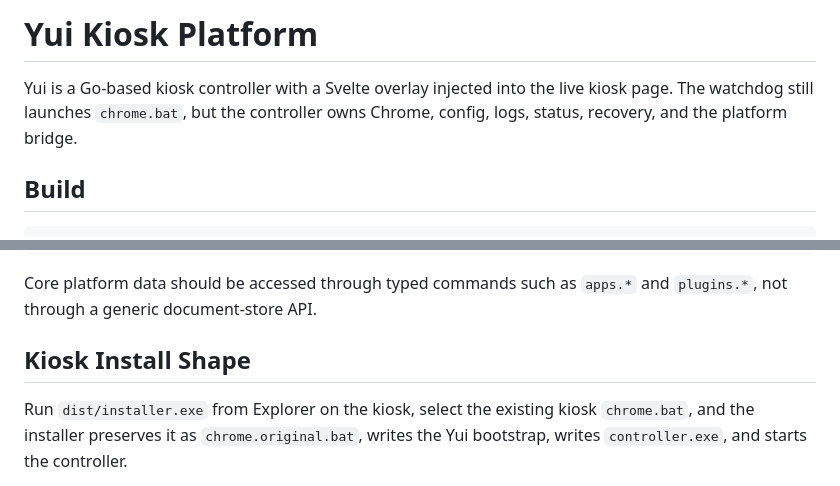
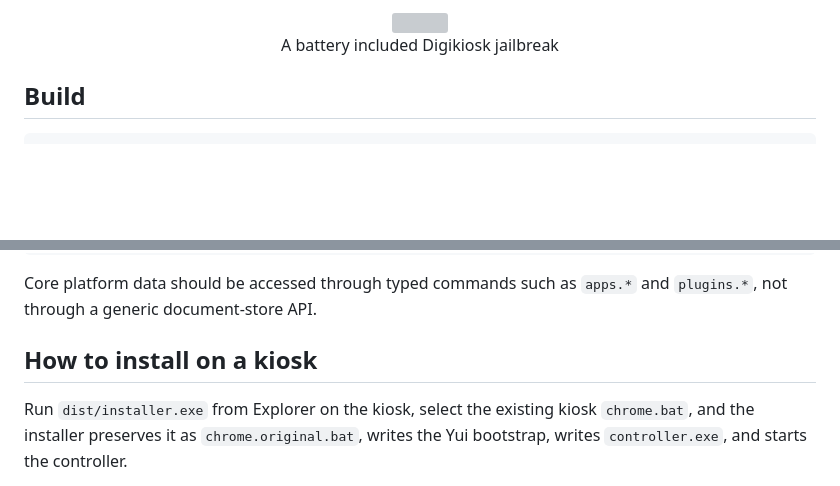
Before and after one commit to genr234/yui, a Markdown page: README.md, 2 parts joined by grey strips. GitHub-like rendering; blank space fills up the shorter version; grey boxes are pictures that could not be loaded.

```diff
--- a/README.md
+++ b/README.md
@@ -1,6 +1,7 @@
-# Yui Kiosk Platform
-
-Yui is a Go-based kiosk controller with a Svelte overlay injected into the live kiosk page. The watchdog still launches `chrome.bat`, but the controller owns Chrome, config, logs, status, recovery, and the platform bridge.
+<div align="center">
+  <img src="platform/src/assets/images/logo.png" width="256" height="256">
+  <p>A battery included Digikiosk jailbreak</h2>
+</div>
 
 ## Build
 
@@ -78,6 +79,6 @@ const keys = await ctx.storage.keys();
 
 Core platform data should be accessed through typed commands such as `apps.*` and `plugins.*`, not through a generic document-store API.
 
-## Kiosk Install Shape
+## How to install on a kiosk
 
 Run `dist/installer.exe` from Explorer on the kiosk, select the existing kiosk `chrome.bat`, and the installer preserves it as `chrome.original.bat`, writes the Yui bootstrap, writes `controller.exe`, and starts the controller.
```
